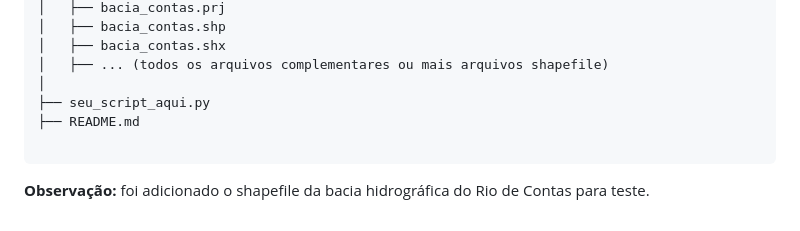
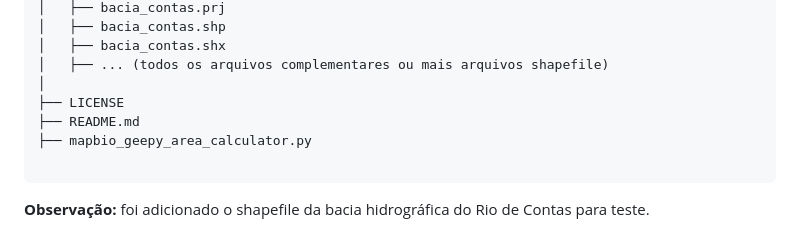
Before and after one commit to mgmsantos/MapBiomas-GEE-Python-Area-Calculator, a Markdown page: README.md, the part around the change. Rendered like a GitHub page.

Commit message:
att readme

````diff
--- a/README.md
+++ b/README.md
@@ -90,8 +90,9 @@ Nota: talvez possa ser necessário gerar outro *token* e autenticar novamente ca
 │   ├── bacia_contas.shx
 │   ├── ... (todos os arquivos complementares ou mais arquivos shapefile)
 │
-├── seu_script_aqui.py
+├── LICENSE
 ├── README.md
+├── mapbio_geepy_area_calculator.py
 
 ```
 
````
